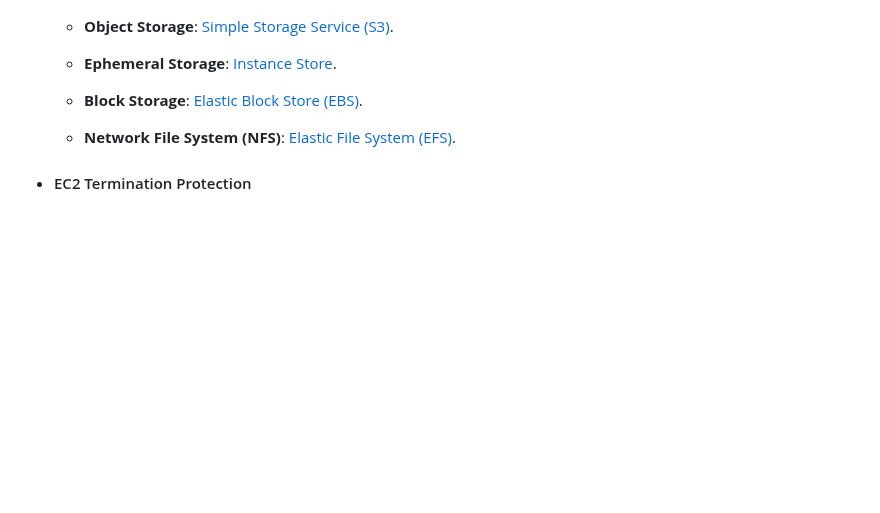
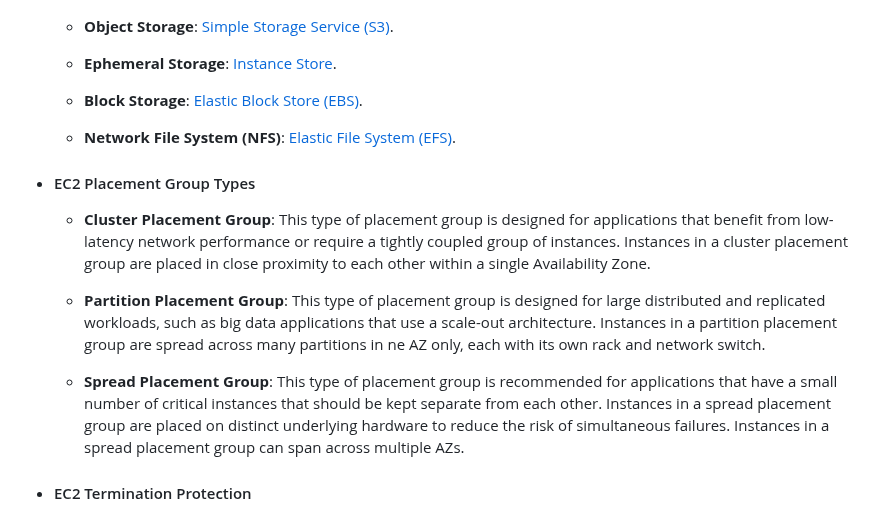
Before and after one commit to m-ashry-eg/SAA-C03, a Markdown page: notes/README.md, the part around one of its changes. Rendered like a GitHub page; blank space fills up the shorter version.

```diff
--- a/notes/README.md
+++ b/notes/README.md
@@ -131,6 +131,18 @@ It is designed to make web-scale cloud computing easier for developers.
 
   - **Network File System (NFS)**: [Elastic File System (EFS)](#amazon-elastic-file-system-efs).
 
+- #### EC2 Placement Group Types
+
+  - **Cluster Placement Group**: This type of placement group is designed for applications that benefit from low-latency network performance or require a tightly coupled group
+  of instances. Instances in a cluster placement group are placed in close proximity to each other within a single Availability Zone.
+
+  - **Partition Placement Group**: This type of placement group is designed for large distributed and replicated workloads, such as big data applications that use a scale-out
+  architecture. Instances in a partition placement group are spread across many partitions in ne AZ only, each with its own rack and network switch.
+
+  - **Spread Placement Group**: This type of placement group is recommended for applications that have a small number of critical instances that should be kept separate from
+  each other. Instances in a spread placement group are placed on distinct underlying hardware to reduce the risk of simultaneous failures. Instances in a spread placement group
+  can span across multiple AZs.
+
 - #### EC2 Termination Protection
 
   - **Definition**: EC2 Termination Protection is a feature provided by AWS to prevent accidental termination of EC2 Instances. When enabled, it acts as an
```
Also changed, not shown: other parts of notes/README.md (+6 -56 lines).
